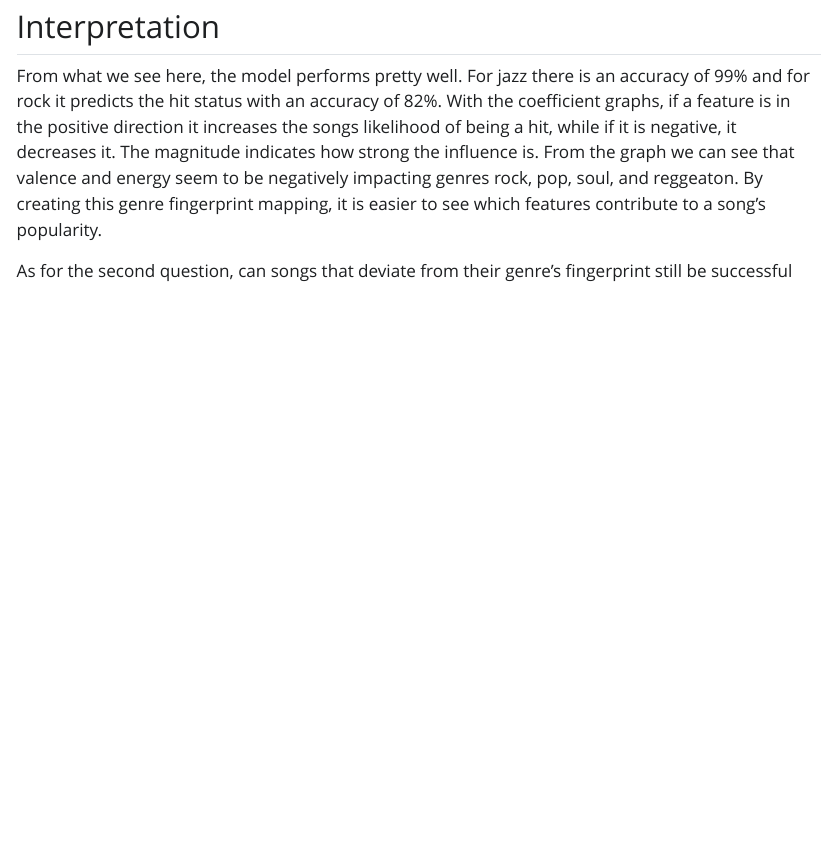
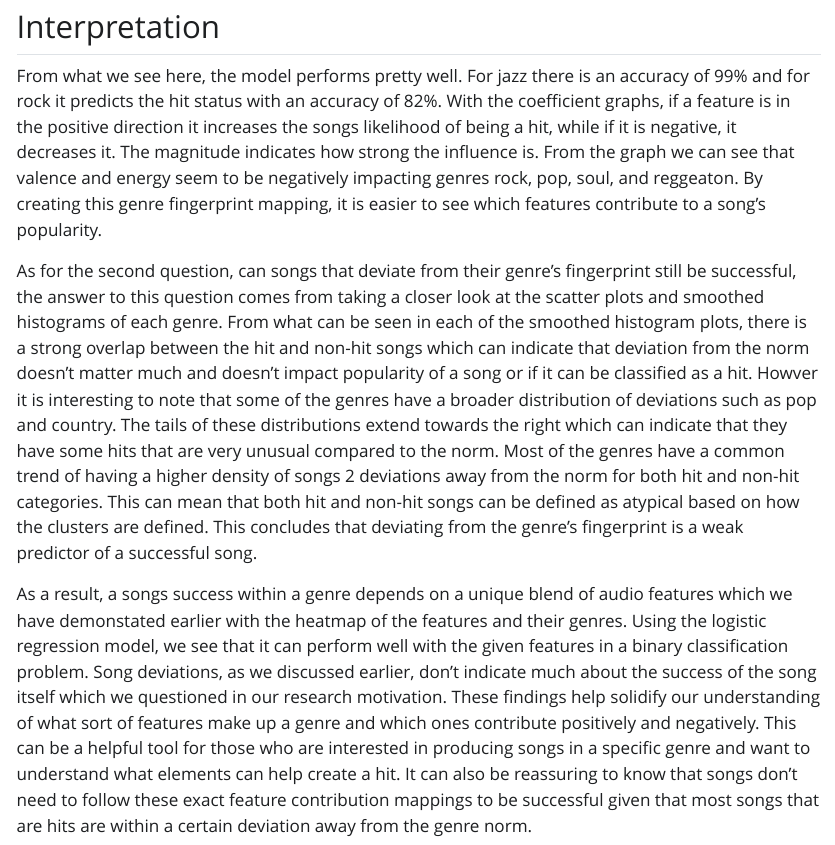
Before and after one commit to ipsitabisht/stat155, a Quarto document (Project_3/modeling.qmd): the page in a window 1100 px wide, from 15000 px down. The pictures show the output file Project_3/modeling.html that the author committed with the source, opened offline; Quarto's library style sheets are replaced by a plain one without menus; long lines of code are wrapped.

Commit message:
project 3 readme

```diff
--- a/Project_3/modeling.qmd
+++ b/Project_3/modeling.qmd
@@ -161,4 +161,6 @@ for genre in interesting_genres:
 
 From what we see here, the model performs pretty well. For jazz there is an accuracy of 99% and for rock it predicts the hit status with an accuracy of 82%. With the coefficient graphs, if a feature is in the positive direction it increases the songs likelihood of being a hit, while if it is negative, it decreases it. The magnitude indicates how strong the influence is. From the graph we can see that valence and energy seem to be negatively impacting genres rock, pop, soul, and reggeaton. By creating this genre fingerprint mapping, it is easier to see which features contribute to a song's popularity.
 
-As for the second question, can songs that deviate from their genre's fingerprint still be successful
+As for the second question, can songs that deviate from their genre's fingerprint still be successful, the answer to this question comes from taking a closer look at the scatter plots and smoothed histograms of each genre. From what can be seen in each of the smoothed histogram plots, there is a strong overlap between the hit and non-hit songs which can indicate that deviation from the norm doesn't matter much and doesn't impact popularity of a song or if it can be classified as a hit. Howver it is interesting to note that some of the genres have a broader distribution of deviations such as pop and country. The tails of these distributions extend towards the right which can indicate that they have some hits that are very unusual compared to the norm. Most of the genres have a common trend of having a higher density of songs 2 deviations away from the norm for both hit and non-hit categories. This can mean that both hit and non-hit songs can be defined as atypical based on how the clusters are defined. This concludes that deviating from the genre's fingerprint is a weak predictor of a successful song.
+
+As a result, a songs success within a genre depends on a unique blend of audio features which we have demonstated earlier with the heatmap of the features and their genres. Using the logistic regression model, we see that it can perform well with the given features in a binary classification problem. Song deviations, as we discussed earlier, don't indicate much about the success of the song itself which we questioned in our research motivation. These findings help solidify our understanding of what sort of features make up a genre and which ones contribute positively and negatively. This can be a helpful tool for those who are interested in producing songs in a specific genre and want to understand what elements can help create a hit. It can also be reassuring to know that songs don't need to follow these exact feature contribution mappings to be successful given that most songs that are hits are within a certain deviation away from the genre norm.
```
Also changed, not shown: Project_3/README.md (added), Project_3/modeling.html.
